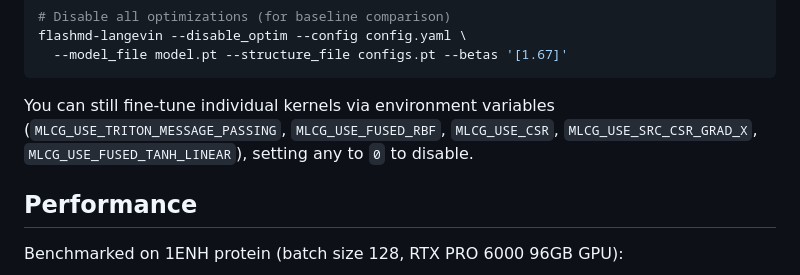
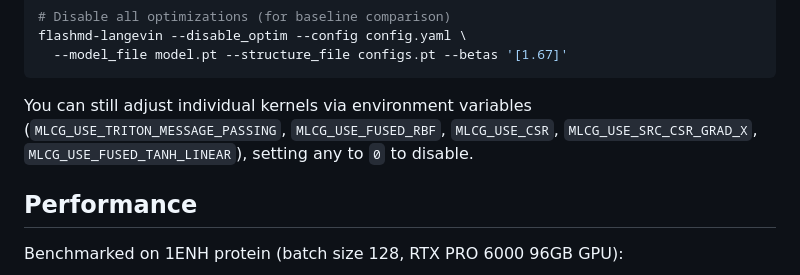
Before and after one commit to UNITES-Lab/flash-molecular-dynamics, a Markdown page: README.md, the part around the change. GitHub-like rendering.

Commit message:
Update wording for kernel adjustment instructions

````diff
--- a/README.md
+++ b/README.md
@@ -69,7 +69,7 @@ flashmd-langevin --disable_optim --config config.yaml \
   --model_file model.pt --structure_file configs.pt --betas '[1.67]'
 ```
 
-You can still fine-tune individual kernels via environment variables (`MLCG_USE_TRITON_MESSAGE_PASSING`, `MLCG_USE_FUSED_RBF`, `MLCG_USE_CSR`, `MLCG_USE_SRC_CSR_GRAD_X`, `MLCG_USE_FUSED_TANH_LINEAR`), setting any to `0` to disable.
+You can still adjust individual kernels via environment variables (`MLCG_USE_TRITON_MESSAGE_PASSING`, `MLCG_USE_FUSED_RBF`, `MLCG_USE_CSR`, `MLCG_USE_SRC_CSR_GRAD_X`, `MLCG_USE_FUSED_TANH_LINEAR`), setting any to `0` to disable.
 
 ## Performance
 
````
